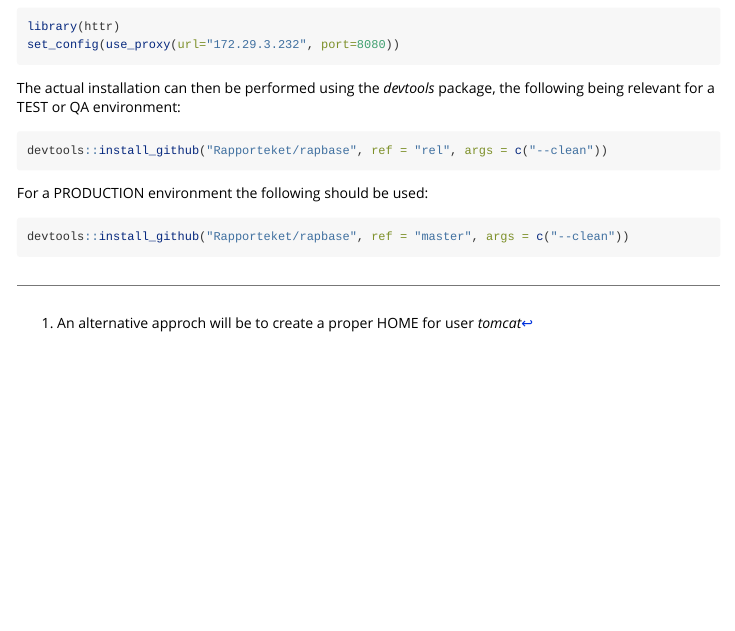
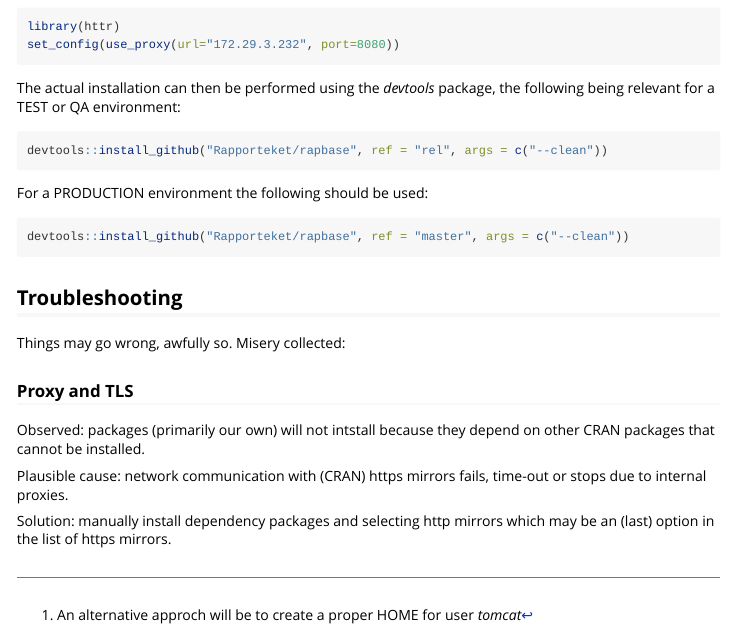
Before and after one commit to Rapporteket/rapbase, an R Markdown document (vignettes/r_packages_at_rapporteket.Rmd): the page in a window 1100 px wide, from 1320 px down. Rendered offline with R 4.5, knitr and Pandoc, with nearby package versions.

Commit message:
update with some troubleshooting

````diff
--- a/vignettes/r_packages_at_rapporteket.Rmd
+++ b/vignettes/r_packages_at_rapporteket.Rmd
@@ -105,3 +105,16 @@ For a PRODUCTION environment the following should be used:
 ```r
 devtools::install_github("Rapporteket/rapbase", ref = "master", args = c("--clean"))
 ```
+
+## Troubleshooting
+Things may go wrong, awfully so. Misery collected:
+
+### Proxy and TLS
+Observed: packages (primarily our own) will not intstall because they depend on
+other CRAN packages that cannot be installed.
+
+Plausible cause: network communication with (CRAN) https mirrors fails,
+time-out or stops due to internal proxies.
+
+Solution: manually install dependency packages and selecting http mirrors
+which may be an (last) option in the list of https mirrors.
````
